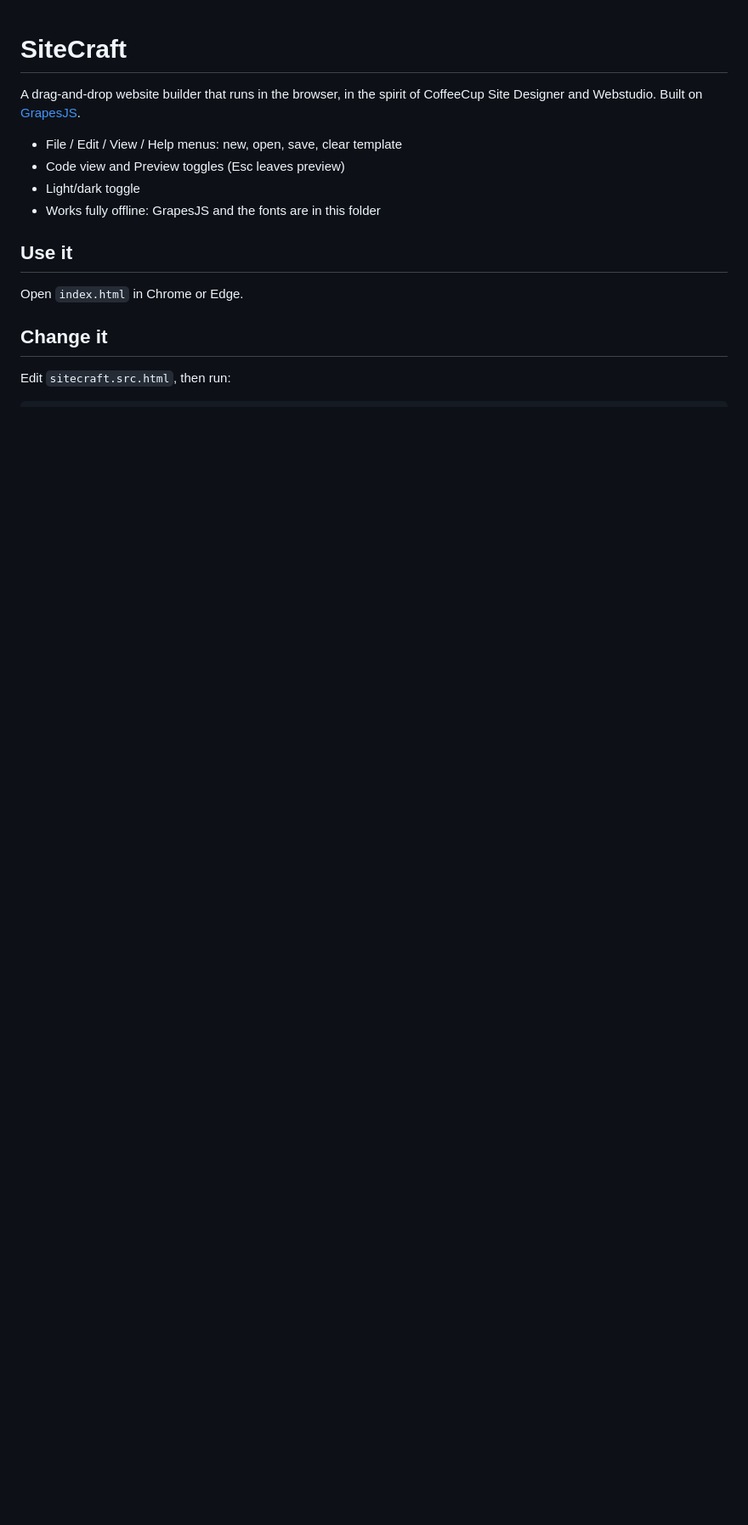
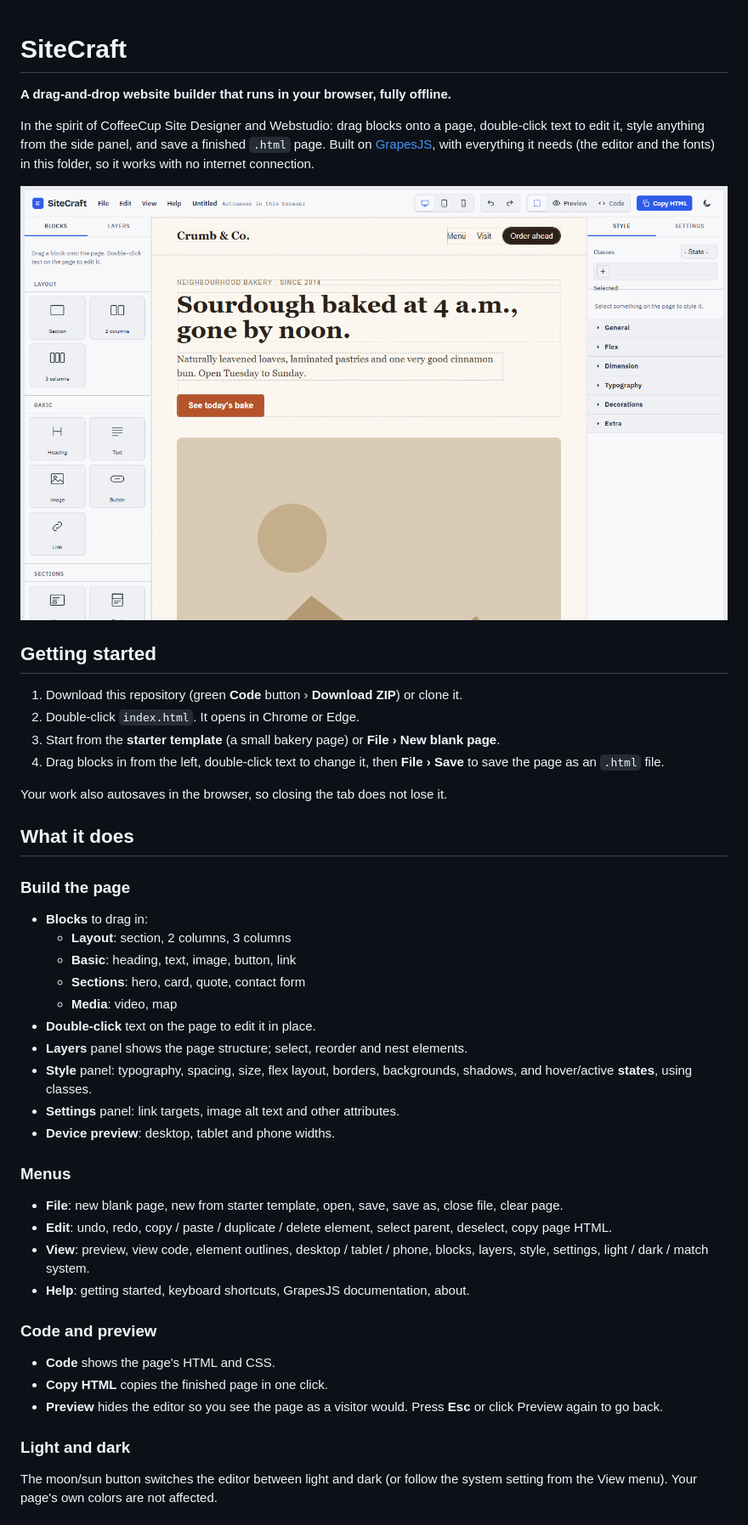
Before and after one commit to xoxide101/sitecraft, a Markdown page: README.md, the part around one of its changes. Shown at 85% size. Drawn GitHub-style; pictures changed too: docs/editor.png (added); blank space fills up the shorter version.

Commit message:
Write a full README with screenshots
Co-Authored-By: Claude Opus 5.5 <noreply@anthropic.com>

```diff
--- a/README.md
+++ b/README.md
@@ -1,14 +1,45 @@
 # SiteCraft
 
-A drag-and-drop website builder that runs in the browser, in the spirit of CoffeeCup Site Designer and Webstudio. Built on [GrapesJS](https://grapesjs.com/).
+**A drag-and-drop website builder that runs in your browser, fully offline.**
 
-- File / Edit / View / Help menus: new, open, save, clear template
-- Code view and Preview toggles (Esc leaves preview)
-- Light/dark toggle
-- Works fully offline: GrapesJS and the fonts are in this folder
+In the spirit of CoffeeCup Site Designer and Webstudio: drag blocks onto a page, double-click text to edit it, style anything from the side panel, and save a finished `.html` page. Built on [GrapesJS](https://grapesjs.com/), with everything it needs (the editor and the fonts) in this folder, so it works with no internet connection.
 
-## Use it
-Open `index.html` in Chrome or Edge.
+![SiteCraft editing the bakery starter template: blocks on the left, the page in the middle, style panel on the right](docs/editor.png)
 
-## Change it
-Edit `sitecraft.src.html`, then run:
+## Getting started
+
+1. Download this repository (green **Code** button › **Download ZIP**) or clone it.
+2. Double-click `index.html`. It opens in Chrome or Edge.
+3. Start from the **starter template** (a small bakery page) or **File › New blank page**.
+4. Drag blocks in from the left, double-click text to change it, then **File › Save** to save the page as an `.html` file.
+
+Your work also autosaves in the browser, so closing the tab does not lose it.
+
+## What it does
+
+### Build the page
+- **Blocks** to drag in:
+  - **Layout**: section, 2 columns, 3 columns
+  - **Basic**: heading, text, image, button, link
+  - **Sections**: hero, card, quote, contact form
+  - **Media**: video, map
+- **Double-click** text on the page to edit it in place.
+- **Layers** panel shows the page structure; select, reorder and nest elements.
+- **Style** panel: typography, spacing, size, flex layout, borders, backgrounds, shadows, and hover/active **states**, using classes.
+- **Settings** panel: link targets, image alt text and other attributes.
+- **Device preview**: desktop, tablet and phone widths.
+
+### Menus
+- **File**: new blank page, new from starter template, open, save, save as, close file, clear page.
+- **Edit**: undo, redo, copy / paste / duplicate / delete element, select parent, deselect, copy page HTML.
+- **View**: preview, view code, element outlines, desktop / tablet / phone, blocks, layers, style, settings, light / dark / match system.
+- **Help**: getting started, keyboard shortcuts, GrapesJS documentation, about.
+
+### Code and preview
+- **Code** shows the page's HTML and CSS.
+- **Copy HTML** copies the finished page in one click.
+- **Preview** hides the editor so you see the page as a visitor would. Press **Esc** or click Preview again to go back.
+
+### Light and dark
+The moon/sun button switches the editor between light and dark (or follow the system setting from the View menu). Your page's own colors are not affected.
+
```
Also changed, not shown: other parts of README.md (+31 -4 lines).
